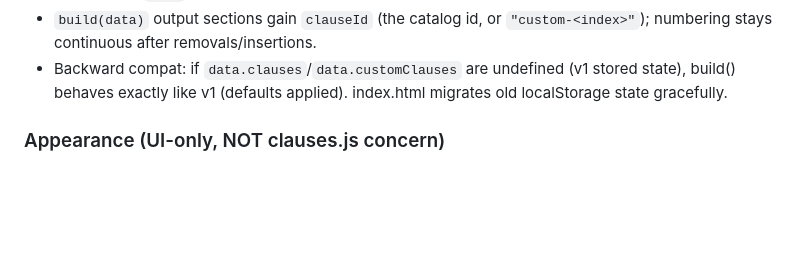
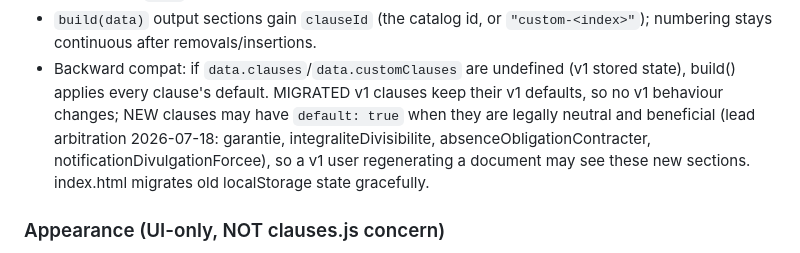
Before and after one commit to CustomDigitalServices-Kevin/contrats-freelance, a Markdown page: CONTRACT.md, the part around the change. Drawn GitHub-style; blank space fills up the shorter version.

Commit message:
chore: clarify v2 backward-compat rule for new default-on clauses
Claude-Session: https://claude.ai/code/session_01UvFfpU7EcG421JPzbNavzN

```diff
--- a/CONTRACT.md
+++ b/CONTRACT.md
@@ -126,7 +126,11 @@ Rules:
 - `build(data)` output sections gain `clauseId` (the catalog id, or `"custom-<index>"`); numbering
   stays continuous after removals/insertions.
 - Backward compat: if `data.clauses`/`data.customClauses` are undefined (v1 stored state), build()
-  behaves exactly like v1 (defaults applied). index.html migrates old localStorage state gracefully.
+  applies every clause's default. MIGRATED v1 clauses keep their v1 defaults, so no v1 behaviour
+  changes; NEW clauses may have `default: true` when they are legally neutral and beneficial
+  (lead arbitration 2026-07-18: garantie, integraliteDivisibilite, absenceObligationContracter,
+  notificationDivulgationForcee), so a v1 user regenerating a document may see these new sections.
+  index.html migrates old localStorage state gracefully.
 
 ### Appearance (UI-only, NOT clauses.js concern)
 
```
